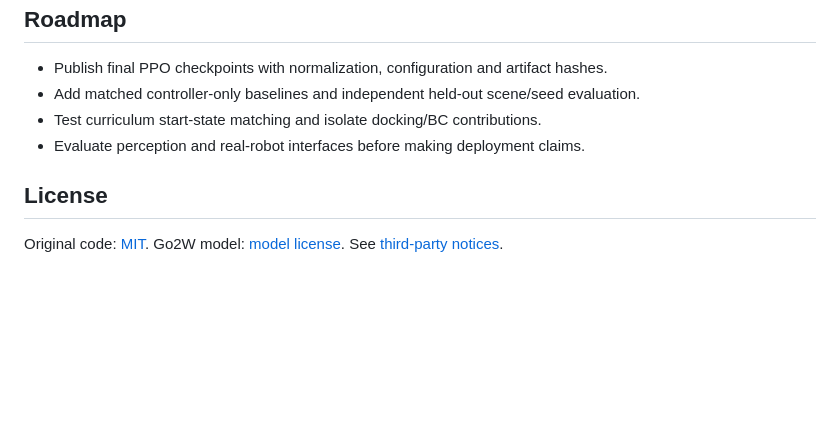
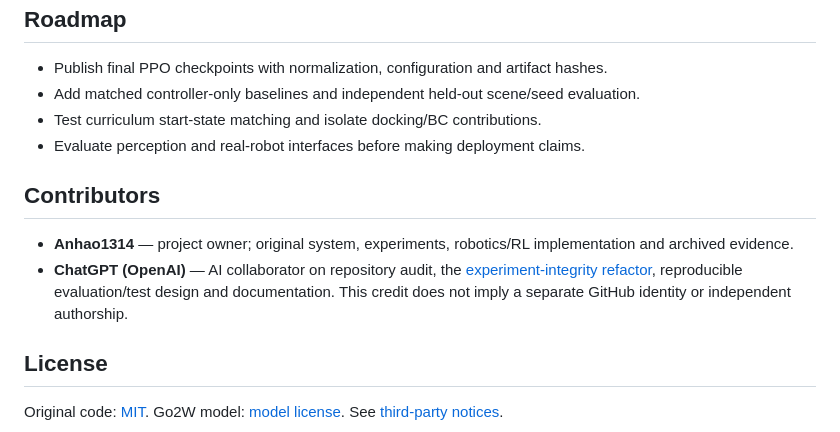
Before and after one commit to Anhao1314/Go2w-MoRA-navigation, a Markdown page: README.md, the part around the change. Drawn GitHub-style; blank space fills up the shorter version.

Commit message:
docs: credit ChatGPT as AI collaborator

```diff
--- a/README.md
+++ b/README.md
@@ -168,6 +168,11 @@ Known path geometry and simulation pose are required. Branch decisions and parts
 - Test curriculum start-state matching and isolate docking/BC contributions.
 - Evaluate perception and real-robot interfaces before making deployment claims.
 
+## Contributors
+
+- **Anhao1314** — project owner; original system, experiments, robotics/RL implementation and archived evidence.
+- **ChatGPT (OpenAI)** — AI collaborator on repository audit, the [experiment-integrity refactor](https://github.com/Anhao1314/go2w-MoRA-navigation/pull/1), reproducible evaluation/test design and documentation. This credit does not imply a separate GitHub identity or independent authorship.
+
 ## License
 
 Original code: [MIT](LICENSE). Go2W model: [model license](models/go2w/LICENSE). See [third-party notices](docs/THIRD_PARTY_NOTICES.md).
```
Also changed, not shown: README.zh-CN.md (+5 -0 lines).
